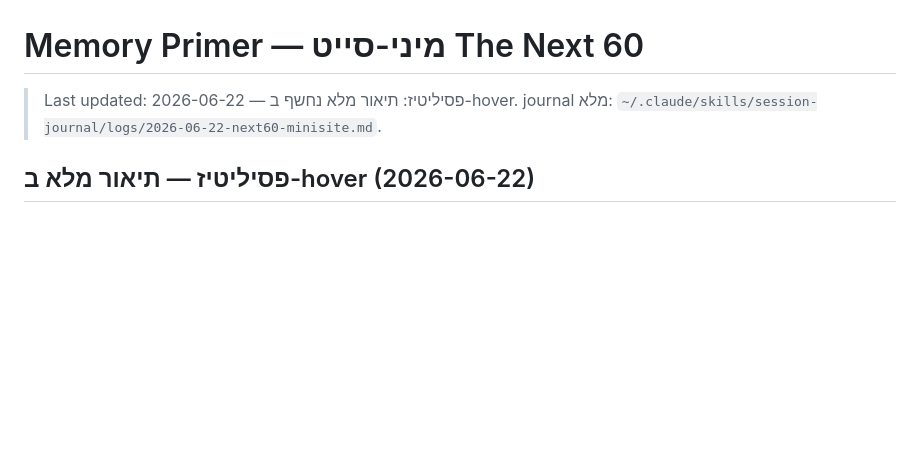
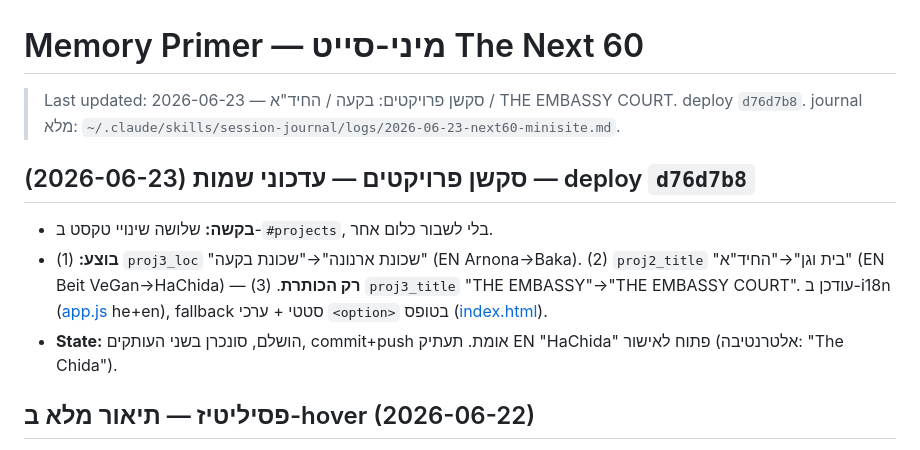
Before and after one commit to hiyabh/next60-minisite, a Markdown page: docs/memory/primer.md, the part around the change. GitHub-like rendering; blank space fills up the shorter version.

Commit message:
docs: primer — סקשן פרויקטים 2026-06-23

```diff
--- a/docs/memory/primer.md
+++ b/docs/memory/primer.md
@@ -1,6 +1,11 @@
 # Memory Primer — מיני-סייט The Next 60
 
-> Last updated: 2026-06-22 — פסיליטיז: תיאור מלא נחשף ב-hover. journal מלא: `~/.claude/skills/session-journal/logs/2026-06-22-next60-minisite.md`.
+> Last updated: 2026-06-23 — סקשן פרויקטים: בקעה / החיד"א / THE EMBASSY COURT. deploy `d76d7b8`. journal מלא: `~/.claude/skills/session-journal/logs/2026-06-23-next60-minisite.md`.
+
+## סקשן פרויקטים — עדכוני שמות (2026-06-23) — deploy `d76d7b8`
+- **בקשה:** שלושה שינויי טקסט ב-`#projects`, בלי לשבור כלום אחר.
+- **בוצע:** (1) `proj3_loc` "שכונת ארנונה"→"שכונת בקעה" (EN Arnona→Baka). (2) `proj2_title` "בית וגן"→"החיד\"א" (EN Beit VeGan→HaChida) — **רק הכותרת**. (3) `proj3_title` "THE EMBASSY"→"THE EMBASSY COURT". עודכן ב-i18n ([app.js](../../app.js) he+en), fallback סטטי + ערכי `<option>` בטופס ([index.html](../../index.html)).
+- **State:** הושלם, סונכרן בשני העותקים, commit+push אומת. תעתיק EN "HaChida" פתוח לאישור (אלטרנטיבה: "The Chida").
 
 ## פסיליטיז — תיאור מלא ב-hover (2026-06-22)
 - **בקשה:** במצב רגיל כותרת+כותרת-משנה; ב-hover התמונה מתכהה והתיאור המלא נחשף. בלי לשבור כלום אחר.
```
